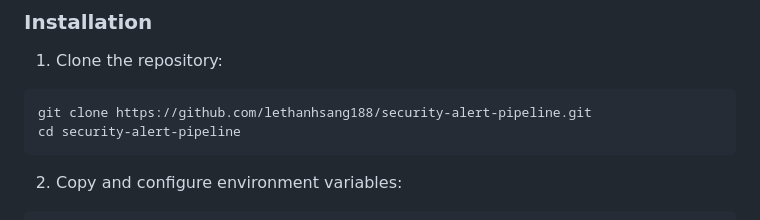
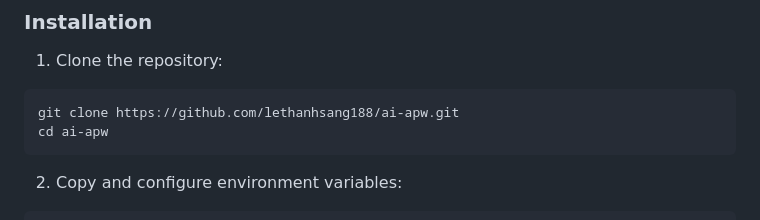
Before and after one commit to lethanhsang188/-AI-Powered-Alert-Prioritization-for-Wazuh., a Markdown page: README.md, the part around the change. GitHub-like rendering.

Commit message:
Update repository name in README to ai-apw

````diff
--- a/README.md
+++ b/README.md
@@ -39,8 +39,8 @@ Wazuh API → Collector → Analyzer → Orchestrator → TheHive
 
 1. Clone the repository:
 ```bash
-git clone https://github.com/lethanhsang188/security-alert-pipeline.git
-cd security-alert-pipeline
+git clone https://github.com/lethanhsang188/ai-apw.git
+cd ai-apw
 ```
 
 2. Copy and configure environment variables:
````
